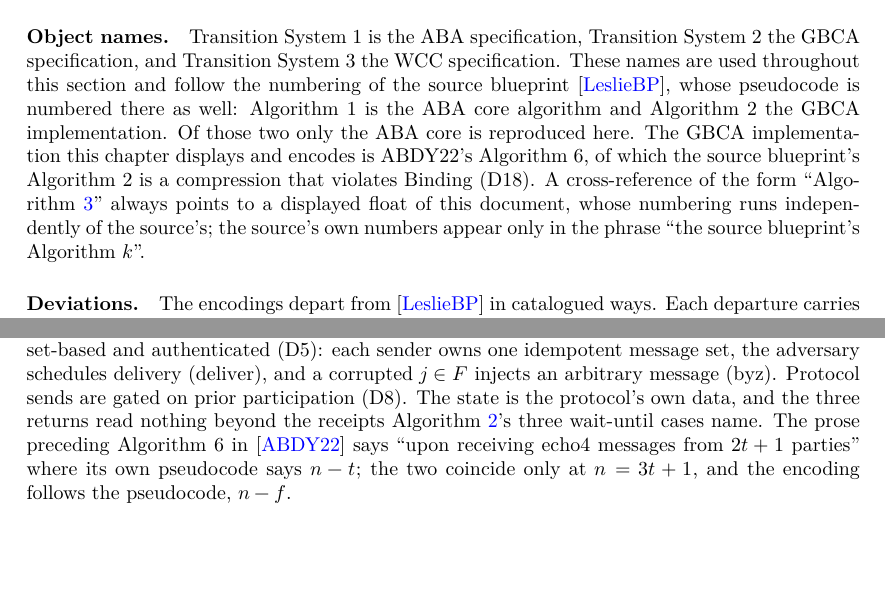
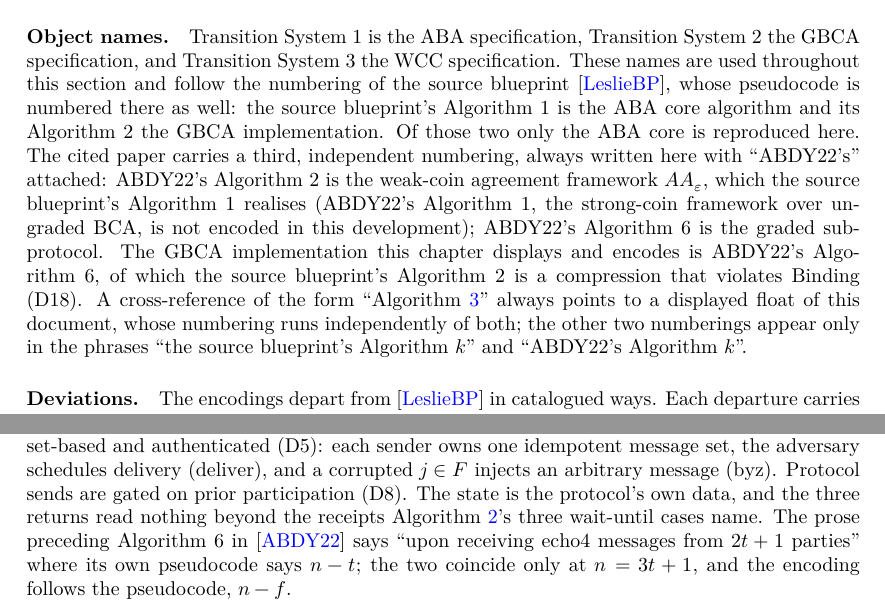
Before and after one commit to Balthagas/Leslie2, a LaTeX document (blueprint/src/print.tex, which reads blueprint/src/content.tex): two parts of pages 11 and 25 of 42 before the commit and two parts of pages 11 and 24 of 42 after it, joined at a grey line, cut so that both start at the same text, the shorter picture padded with empty space. Compiled offline with XeLaTeX.

Commit message:
docs: three algorithm numberings, disambiguated everywhere
The ABA core's attribution names the framework it realises — ABDY22's
Algorithm 2, the weak-coin AA_ε, with the DECIDED gossip in place of the
paper's bare grade-2 commit — and notes that ABDY22's Algorithm 1 (the
strong-coin framework over ungraded BCA) is not encoded anywhere. The
blueprint's object-names paragraph and NOTES-Fidelity's source chain
state the convention: this document's floats, the source blueprint's
numbers, and ABDY22's numbers are three independent numberings, the
latter two always written with their owner attached.

Co-Authored-By: Claude Fable 5 <noreply@anthropic.com>

```diff
--- a/blueprint/src/content.tex
+++ b/blueprint/src/content.tex
@@ -847,15 +847,22 @@ Transition System~1 is the ABA specification, Transition System~2 the GBCA
 specification, and Transition System~3 the WCC specification.
 These names are used throughout this section and follow the numbering of the
 source blueprint~\cite{LeslieBP}, whose pseudocode is numbered there as well:
-Algorithm~1 is the ABA core algorithm and Algorithm~2 the GBCA implementation.
+the source blueprint's Algorithm~1 is the ABA core algorithm and its
+Algorithm~2 the GBCA implementation.
 Of those two only the ABA core is reproduced here.
+The cited paper carries a third, independent numbering, always written here
+with ``ABDY22's'' attached: ABDY22's Algorithm~2 is the weak-coin agreement
+framework $AA_\varepsilon$, which the source blueprint's Algorithm~1 realises
+(ABDY22's Algorithm~1, the strong-coin framework over ungraded BCA, is not
+encoded in this development); ABDY22's Algorithm~6 is the graded
+sub-protocol.
 The GBCA implementation this chapter displays and encodes is ABDY22's
 Algorithm~6, of which the source blueprint's Algorithm~2 is a compression that
 violates Binding (D18).
 A cross-reference of the form ``Algorithm~\ref{alg:aba-core}'' always points to
-a displayed float of this document, whose numbering runs independently of the
-source's; the source's own numbers appear only in the phrase ``the source
-blueprint's Algorithm~$k$''.
+a displayed float of this document, whose numbering runs independently of both;
+the other two numberings appear only in the phrases ``the source blueprint's
+Algorithm~$k$'' and ``ABDY22's Algorithm~$k$''.
 
 \paragraph{Deviations.}
 The encodings depart from~\cite{LeslieBP} in catalogued ways.
```
Also changed, not shown: Leslie2Protocols/NOTES-Fidelity.md (+5 -1 lines), 3 other files.
